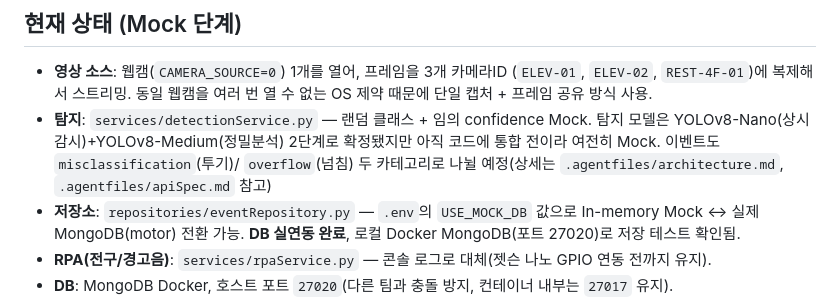
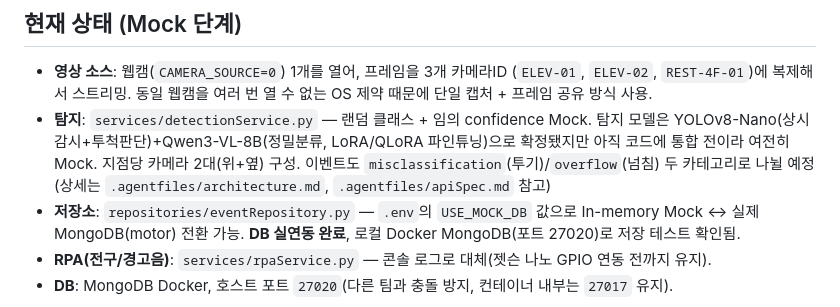
Before and after one commit to SortMasterr/SortMaster, a Markdown page: README.md, the part around the change. Drawn GitHub-style.

Commit message:
docs: 탐지 파이프라인에 LLM 분류 단계 반영, 카메라 2대 구성 정리 - Yolo8 정밀분류를 Qwen3로 대체 - Top + Side 카메라 2대 역할 분리 - Yolo 실시간 추적 & LLM 비동기 호출 분리

```diff
--- a/README.md
+++ b/README.md
@@ -56,9 +56,10 @@ API 상세 스펙은 `.agentfiles/apiSpec.md` 참고.
   (`ELEV-01`, `ELEV-02`, `REST-4F-01`)에 복제해서 스트리밍. 동일 웹캠을 여러 번
   열 수 없는 OS 제약 때문에 단일 캡처 + 프레임 공유 방식 사용.
 - **탐지**: `services/detectionService.py` — 랜덤 클래스 + 임의 confidence Mock.
-  탐지 모델은 YOLOv8-Nano(상시감시)+YOLOv8-Medium(정밀분석) 2단계로 확정됐지만
-  아직 코드에 통합 전이라 여전히 Mock. 이벤트도 `misclassification`(투기)/
-  `overflow`(넘침) 두 카테고리로 나뉠 예정(상세는 `.agentfiles/architecture.md`,
+  탐지 모델은 YOLOv8-Nano(상시감시+투척판단)+Qwen3-VL-8B(정밀분류, LoRA/QLoRA
+  파인튜닝)으로 확정됐지만 아직 코드에 통합 전이라 여전히 Mock. 지점당 카메라
+  2대(위+옆) 구성. 이벤트도 `misclassification`(투기)/`overflow`(넘침) 두
+  카테고리로 나뉠 예정(상세는 `.agentfiles/architecture.md`,
   `.agentfiles/apiSpec.md` 참고)
 - **저장소**: `repositories/eventRepository.py` — `.env`의 `USE_MOCK_DB` 값으로
   In-memory Mock ↔ 실제 MongoDB(motor) 전환 가능. **DB 실연동 완료**, 로컬 Docker
```
Also changed, not shown: .agentfiles/architecture.md (+24 -12 lines).
